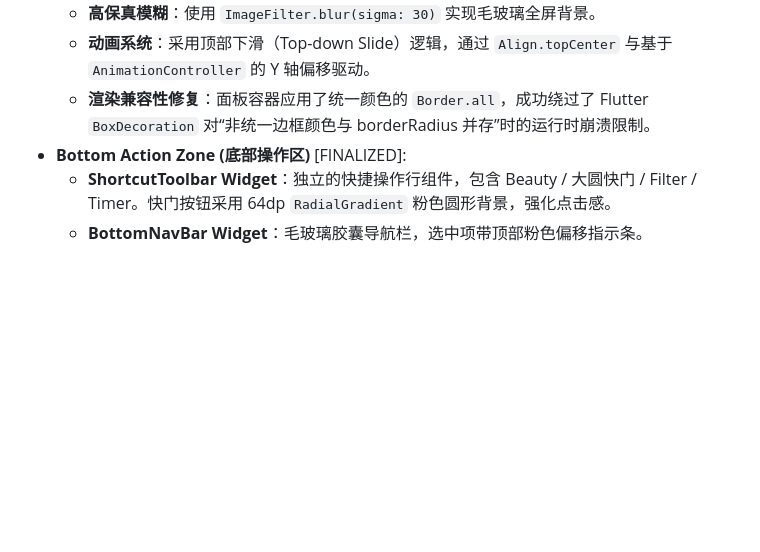
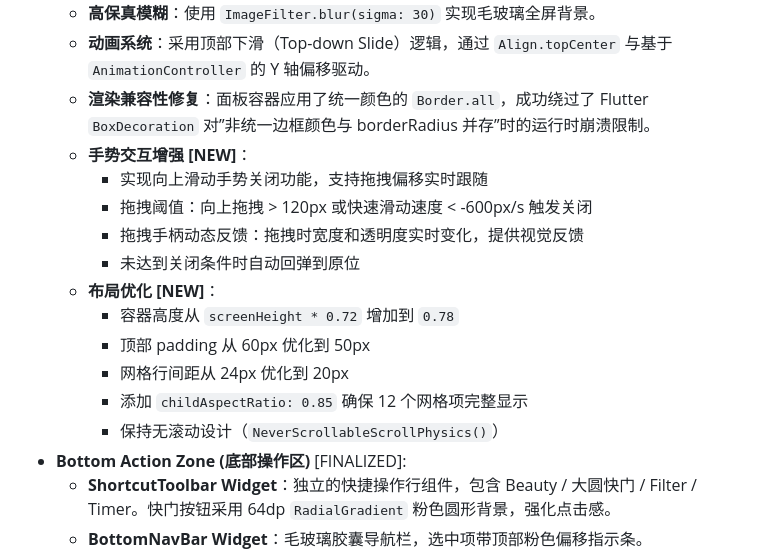
Before and after one commit to harbinman/bgd, a Markdown page: docs/project_framework_spec.md, the part around the change. Rendered like a GitHub page; blank space fills up the shorter version.

Commit message:
docs: add project development roadmap, framework, and functional specifications

```diff
--- a/docs/project_framework_spec.md
+++ b/docs/project_framework_spec.md
@@ -39,7 +39,18 @@ lib/
 - **Liquid Menu (分栏菜单)** [FINALIZED]:
     - **高保真模糊**：使用 `ImageFilter.blur(sigma: 30)` 实现毛玻璃全屏背景。
     - **动画系统**：采用顶部下滑（Top-down Slide）逻辑，通过 `Align.topCenter` 与基于 `AnimationController` 的 Y 轴偏移驱动。
-    - **渲染兼容性修复**：面板容器应用了统一颜色的 `Border.all`，成功绕过了 Flutter `BoxDecoration` 对“非统一边框颜色与 borderRadius 并存”时的运行时崩溃限制。
+    - **渲染兼容性修复**：面板容器应用了统一颜色的 `Border.all`，成功绕过了 Flutter `BoxDecoration` 对”非统一边框颜色与 borderRadius 并存”时的运行时崩溃限制。
+    - **手势交互增强 [NEW]**：
+        - 实现向上滑动手势关闭功能，支持拖拽偏移实时跟随
+        - 拖拽阈值：向上拖拽 > 120px 或快速滑动速度 < -600px/s 触发关闭
+        - 拖拽手柄动态反馈：拖拽时宽度和透明度实时变化，提供视觉反馈
+        - 未达到关闭条件时自动回弹到原位
+    - **布局优化 [NEW]**：
+        - 容器高度从 `screenHeight * 0.72` 增加到 `0.78`
+        - 顶部 padding 从 60px 优化到 50px
+        - 网格行间距从 24px 优化到 20px
+        - 添加 `childAspectRatio: 0.85` 确保 12 个网格项完整显示
+        - 保持无滚动设计（`NeverScrollableScrollPhysics()`）
 - **Bottom Action Zone (底部操作区)** [FINALIZED]:
     - **ShortcutToolbar Widget**：独立的快捷操作行组件，包含 Beauty / 大圆快门 / Filter / Timer。快门按钮采用 64dp `RadialGradient` 粉色圆形背景，强化点击感。
     - **BottomNavBar Widget**：毛玻璃胶囊导航栏，选中项带顶部粉色偏移指示条。
```
Also changed, not shown: docs/development_roadmap.md (+3 -1 lines), docs/system_functional_spec.md (+11 -2 lines).
